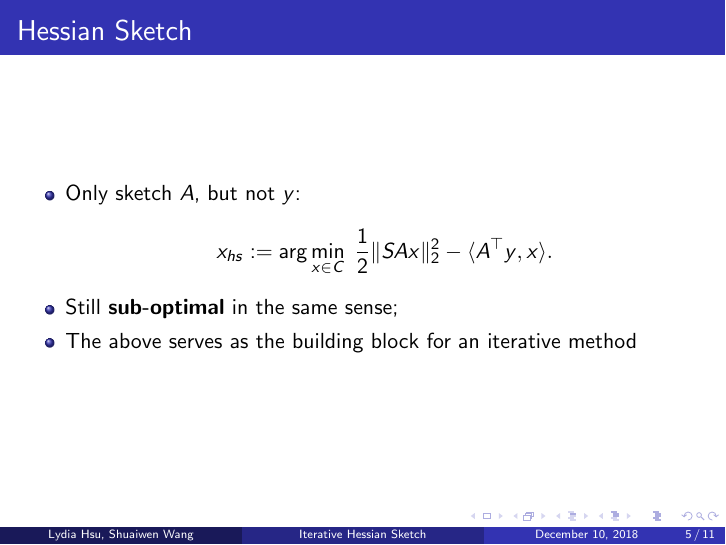
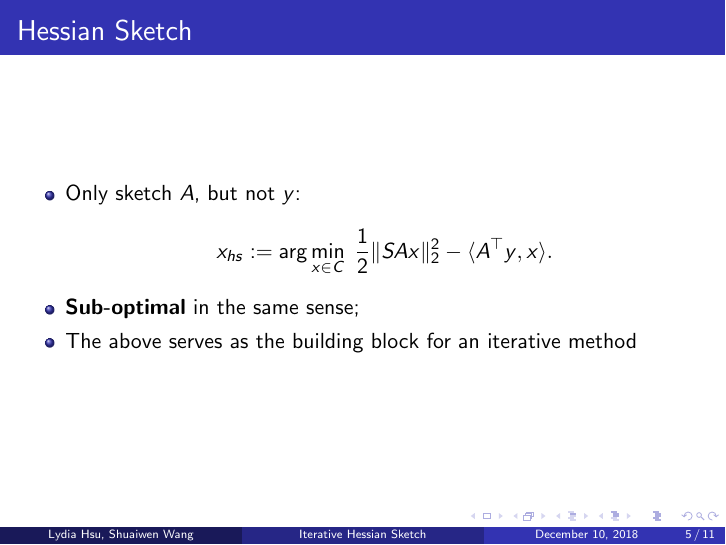
Before and after one commit to wangsw09/Hessian-sketching-explore, LaTeX slides (slice/class_report.tex): page 13 of 19. Compiled offline with pdfLaTeX.

Commit message:
tiny modification

```diff
--- a/slice/class_report.tex
+++ b/slice/class_report.tex
@@ -153,7 +153,7 @@
             \begin{equation*}
                 x_{hs} := \arg\min_{x\in C} \; \frac{1}{2} \| S Ax\|^2_2 - \langle A^\top y, x \rangle.
             \end{equation*}
-        \item<2-> Still \textbf{sub-optimal} in the same sense;
+        \item<2-> \textbf{Sub-optimal} in the same sense;
         \item The above serves as the building block for an iterative method
     \end{itemize}
 \end{frame}
```
Also changed, not shown: slice/class_report.pdf.
